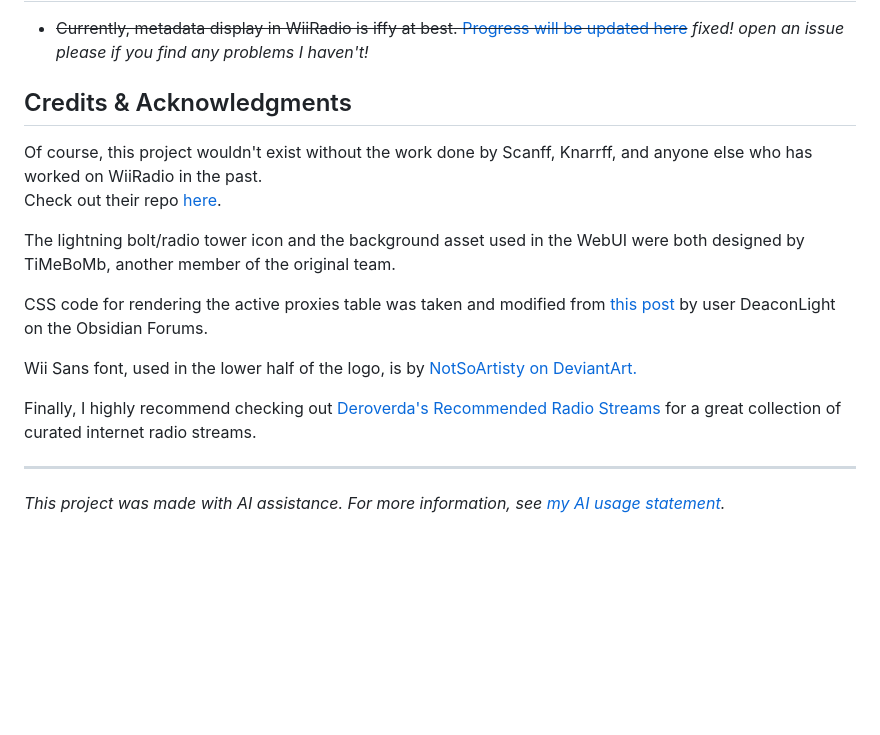
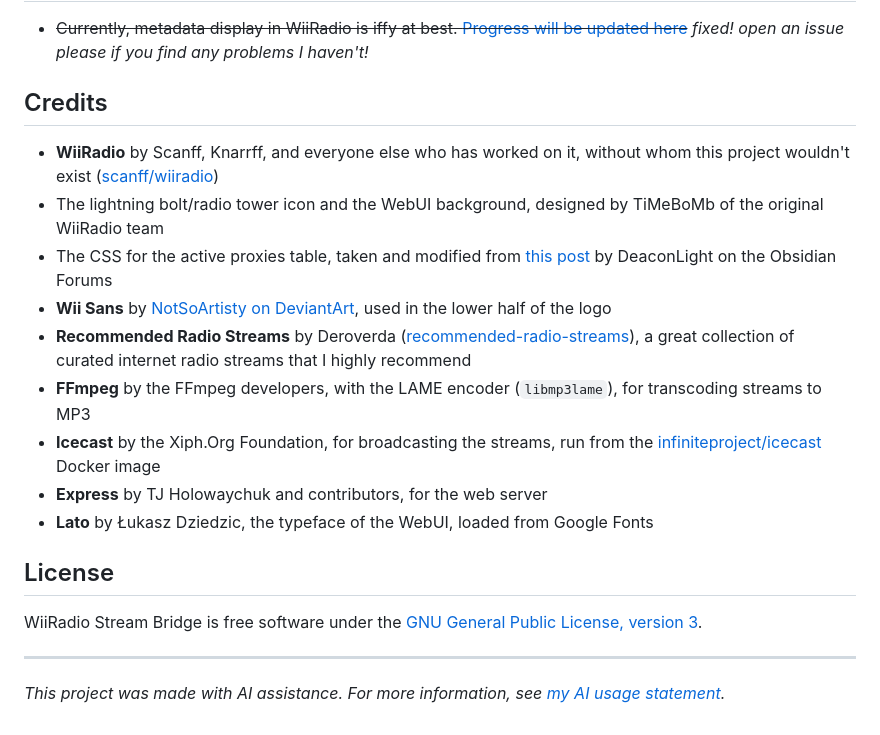
Before and after one commit to cmyksoda/wiiradio-stream-bridge, a Markdown page: README.md, the part around the change. GitHub-like rendering; blank space fills up the shorter version.

Commit message:
end the readme with credits and license

```diff
--- a/README.md
+++ b/README.md
@@ -66,18 +66,21 @@ halving doubles how long the Wii can stall before Icecast gives up on it.
 
 - ~~Currently, metadata display in WiiRadio is iffy at best. [Progress will be updated here](https://github.com/cmyksoda/wiiradio-stream-bridge/issues/1)~~ *fixed! open an issue please if you find any problems I haven't!*
 
-## Credits & Acknowledgments
+## Credits
 
-Of course, this project wouldn't exist without the work done by Scanff, Knarrff, and anyone else who has worked on WiiRadio in the past.
-Check out their repo [here](https://github.com/scanff/wiiradio).
+- **WiiRadio** by Scanff, Knarrff, and everyone else who has worked on it, without whom this project wouldn't exist ([scanff/wiiradio](https://github.com/scanff/wiiradio))
+- The lightning bolt/radio tower icon and the WebUI background, designed by TiMeBoMb of the original WiiRadio team
+- The CSS for the active proxies table, taken and modified from [this post](https://forum.obsidian.md/t/custom-css-for-tables-5-new-styles-ready-to-use-in-your-notes/17084) by DeaconLight on the Obsidian Forums
+- **Wii Sans** by [NotSoArtisty on DeviantArt](https://www.deviantart.com/notsoartisty/art/Wii-Sans-v2-824335667), used in the lower half of the logo
+- **Recommended Radio Streams** by Deroverda ([recommended-radio-streams](https://github.com/deroverda/recommended-radio-streams)), a great collection of curated internet radio streams that I highly recommend
+- **FFmpeg** by the FFmpeg developers, with the LAME encoder (`libmp3lame`), for transcoding streams to MP3
+- **Icecast** by the Xiph.Org Foundation, for broadcasting the streams, run from the [infiniteproject/icecast](https://hub.docker.com/r/infiniteproject/icecast) Docker image
+- **Express** by TJ Holowaychuk and contributors, for the web server
+- **Lato** by Łukasz Dziedzic, the typeface of the WebUI, loaded from Google Fonts
 
-The lightning bolt/radio tower icon and the background asset used in the WebUI were both designed by TiMeBoMb, another member of the original team.
+## License
 
-CSS code for rendering the active proxies table was taken and modified from [this post](https://forum.obsidian.md/t/custom-css-for-tables-5-new-styles-ready-to-use-in-your-notes/17084) by user DeaconLight on the Obsidian Forums.
-
-Wii Sans font, used in the lower half of the logo, is by [NotSoArtisty on DeviantArt.](https://www.deviantart.com/notsoartisty/art/Wii-Sans-v2-824335667)
-
-Finally, I highly recommend checking out [Deroverda's Recommended Radio Streams](https://github.com/deroverda/recommended-radio-streams) for a great collection of curated internet radio streams.
+WiiRadio Stream Bridge is free software under the [GNU General Public License, version 3](LICENSE).
 
 ---
 
```
